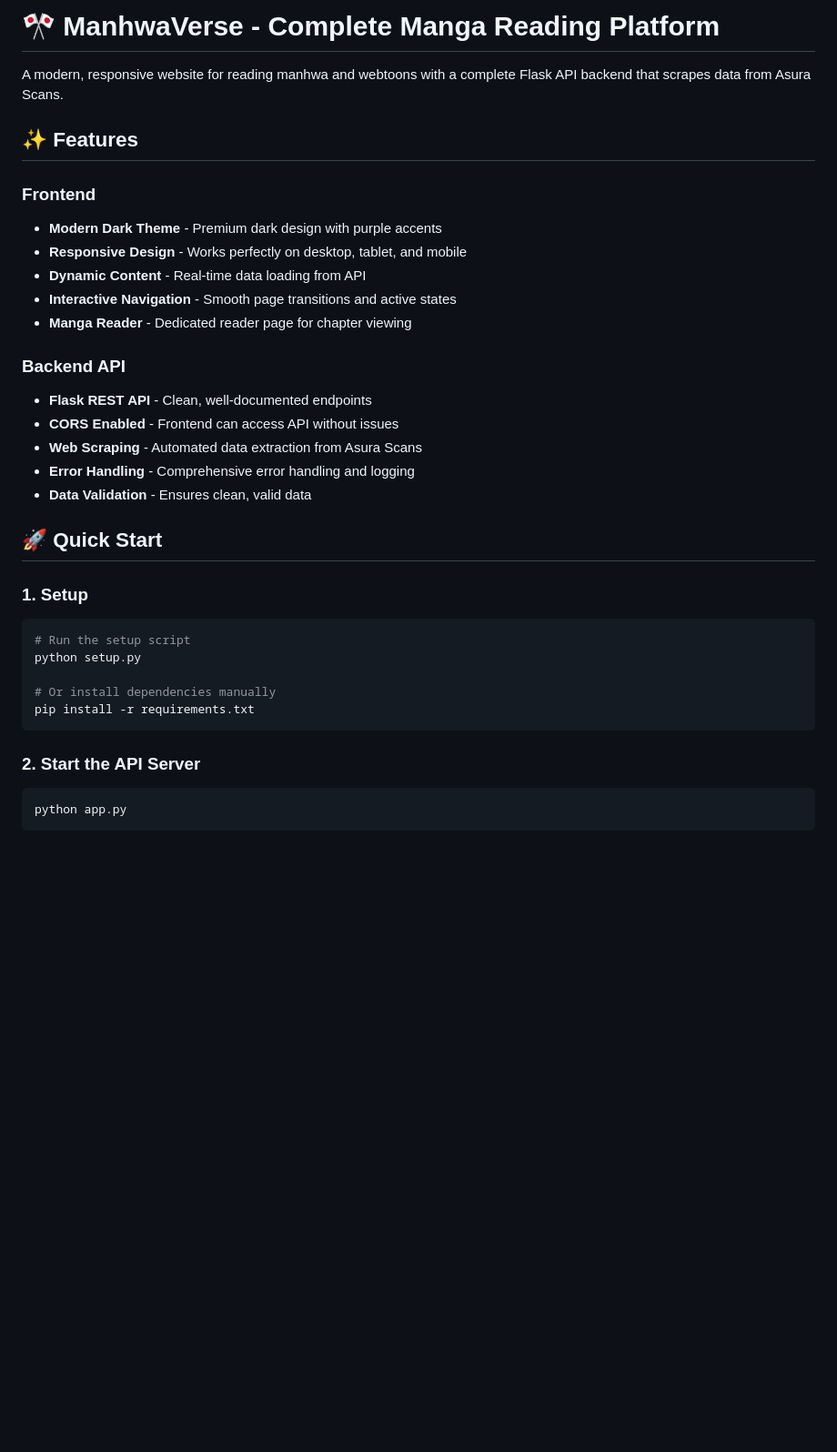
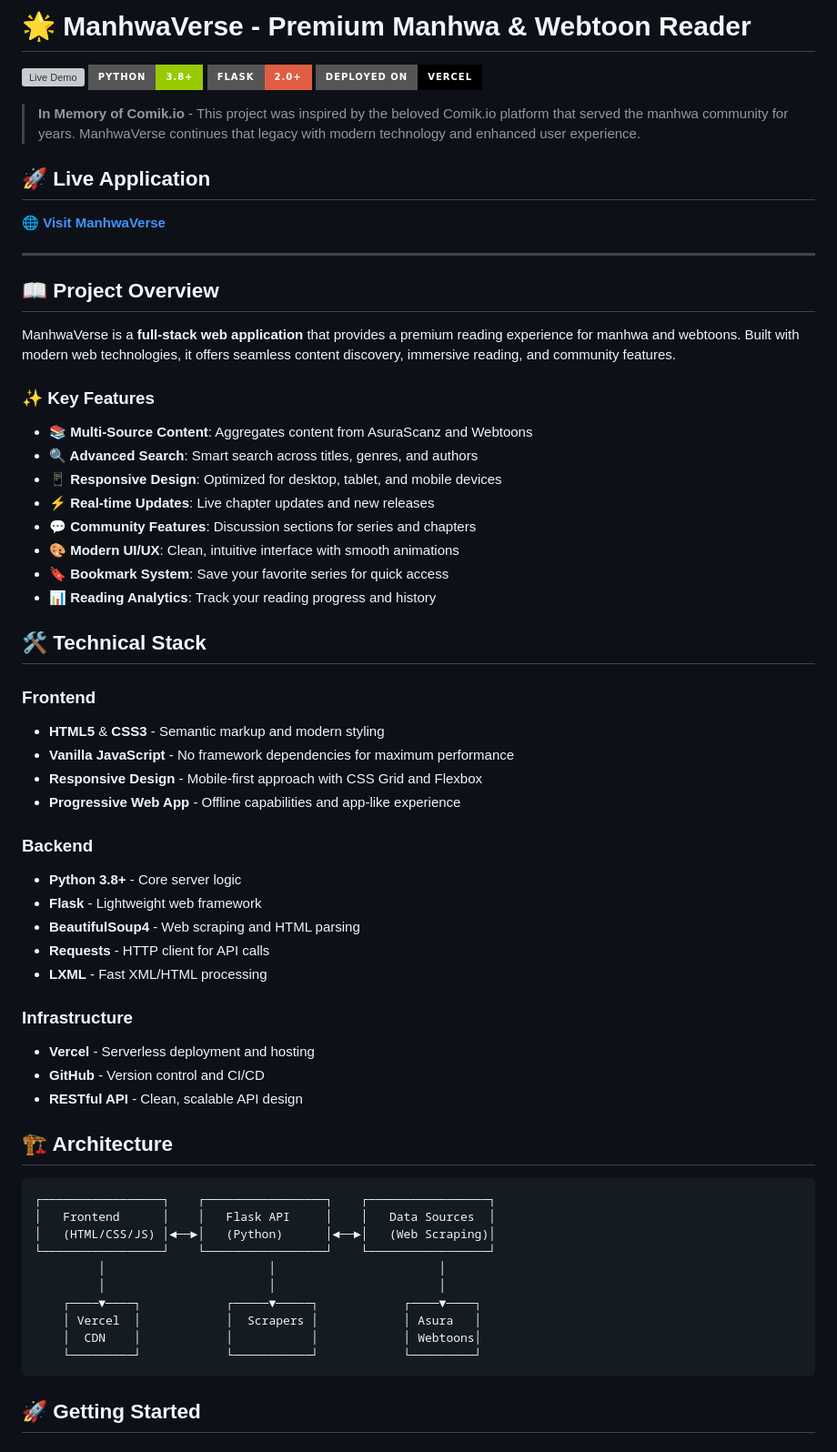
Before and after one commit to AmrHuss/Comik, a Markdown page: README.md, the part around one of its changes. Shown at 91% size. Rendered like a GitHub page; badges without logos; blank space fills up the shorter version; grey boxes are pictures that could not be loaded.

Commit message:
Add clean and simple README

````diff
--- a/README.md
+++ b/README.md
@@ -1,36 +1,67 @@
-# 🎌 ManhwaVerse - Complete Manga Reading Platform
+# 🌟 ManhwaVerse - Premium Manhwa & Webtoon Reader
 
-A modern, responsive website for reading manhwa and webtoons with a complete Flask API backend that scrapes data from Asura Scans.
+[![Live Demo](https://img.shields.io/badge/Live%20Demo-https://comik-47n3.vercel.app/-blue?style=for-the-badge&logo=vercel)](https://comik-47n3.vercel.app/)
+[![Python](https://img.shields.io/badge/Python-3.8+-green?style=for-the-badge&logo=python)](https://python.org)
+[![Flask](https://img.shields.io/badge/Flask-2.0+-red?style=for-the-badge&logo=flask)](https://flask.palletsprojects.com/)
+[![Vercel](https://img.shields.io/badge/Deployed%20on-Vercel-black?style=for-the-badge&logo=vercel)](https://vercel.com)
 
-## ✨ Features
+> **In Memory of Comik.io** - This project was inspired by the beloved Comik.io platform that served the manhwa community for years. ManhwaVerse continues that legacy with modern technology and enhanced user experience.
+
+## 🚀 Live Application
+
+**🌐 [Visit ManhwaVerse](https://comik-47n3.vercel.app/)**
+
+---
+
+## 📖 Project Overview
+
+ManhwaVerse is a **full-stack web application** that provides a premium reading experience for manhwa and webtoons. Built with modern web technologies, it offers seamless content discovery, immersive reading, and community features.
+
+### ✨ Key Features
+
+- **📚 Multi-Source Content**: Aggregates content from AsuraScanz and Webtoons
+- **🔍 Advanced Search**: Smart search across titles, genres, and authors
+- **📱 Responsive Design**: Optimized for desktop, tablet, and mobile devices
+- **⚡ Real-time Updates**: Live chapter updates and new releases
+- **💬 Community Features**: Discussion sections for series and chapters
+- **🎨 Modern UI/UX**: Clean, intuitive interface with smooth animations
+- **🔖 Bookmark System**: Save your favorite series for quick access
+- **📊 Reading Analytics**: Track your reading progress and history
+
+## 🛠️ Technical Stack
 
 ### Frontend
-- **Modern Dark Theme** - Premium dark design with purple accents
-- **Responsive Design** - Works perfectly on desktop, tablet, and mobile
-- **Dynamic Content** - Real-time data loading from API
-- **Interactive Navigation** - Smooth page transitions and active states
-- **Manga Reader** - Dedicated reader page for chapter viewing
+- **HTML5** & **CSS3** - Semantic markup and modern styling
+- **Vanilla JavaScript** - No framework dependencies for maximum performance
+- **Responsive Design** - Mobile-first approach with CSS Grid and Flexbox
+- **Progressive Web App** - Offline capabilities and app-like experience
 
-### Backend API
-- **Flask REST API** - Clean, well-documented endpoints
-- **CORS Enabled** - Frontend can access API without issues
-- **Web Scraping** - Automated data extraction from Asura Scans
-- **Error Handling** - Comprehensive error handling and logging
-- **Data Validation** - Ensures clean, valid data
+### Backend
+- **Python 3.8+** - Core server logic
+- **Flask** - Lightweight web framework
+- **BeautifulSoup4** - Web scraping and HTML parsing
+- **Requests** - HTTP client for API calls
+- **LXML** - Fast XML/HTML processing
 
-## 🚀 Quick Start
+### Infrastructure
+- **Vercel** - Serverless deployment and hosting
+- **GitHub** - Version control and CI/CD
+- **RESTful API** - Clean, scalable API design
 
-### 1. Setup
-```bash
-# Run the setup script
-python setup.py
+## 🏗️ Architecture
 
-# Or install dependencies manually
-pip install -r requirements.txt
+```
+┌─────────────────┐    ┌─────────────────┐    ┌─────────────────┐
+│   Frontend      │    │   Flask API     │    │   Data Sources  │
+│   (HTML/CSS/JS) │◄──►│   (Python)      │◄──►│   (Web Scraping)│
+└─────────────────┘    └─────────────────┘    └─────────────────┘
+         │                       │                       │
+         │                       │                       │
+    ┌────▼────┐            ┌─────▼─────┐            ┌────▼────┐
+    │ Vercel  │            │  Scrapers │            │ Asura   │
+    │  CDN    │            │           │            │ Webtoons│
+    └─────────┘            └───────────┘            └─────────┘
 ```
 
-### 2. Start the API Server
-```bash
-python app.py
-```
+## 🚀 Getting Started
 
````
Also changed, not shown: other parts of README.md (+110 -214 lines).
